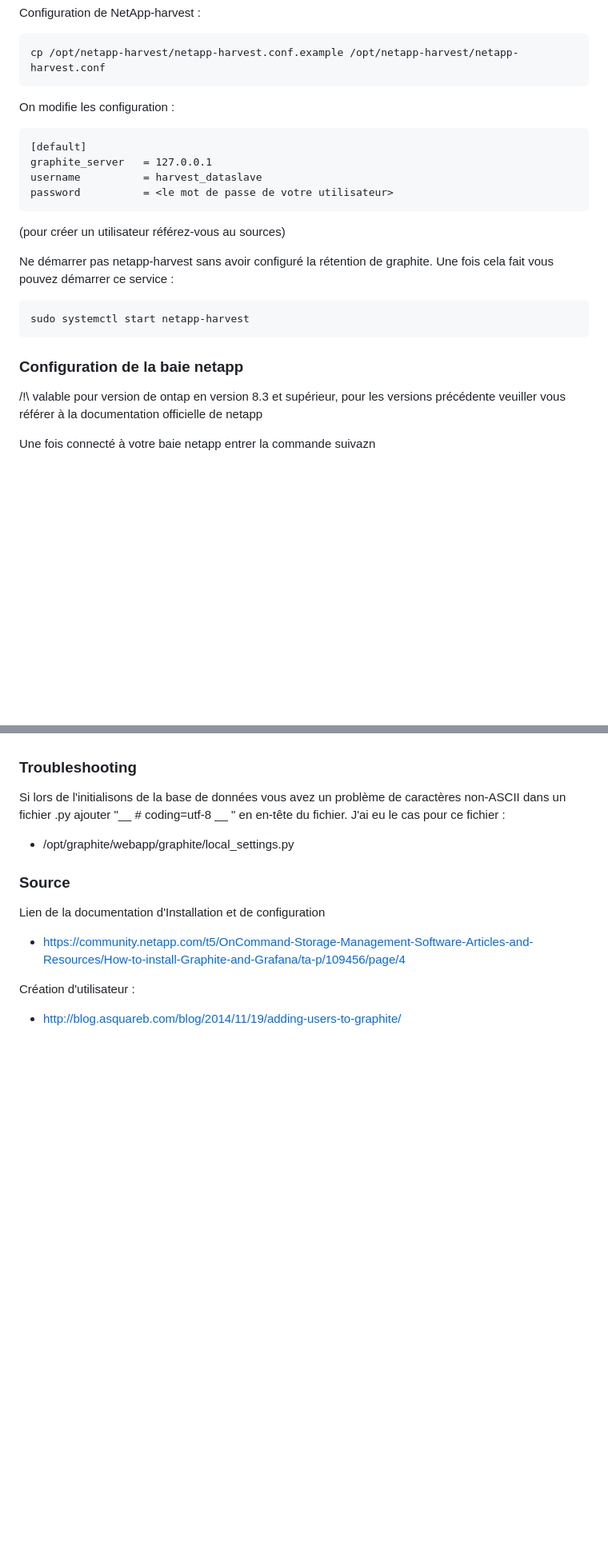
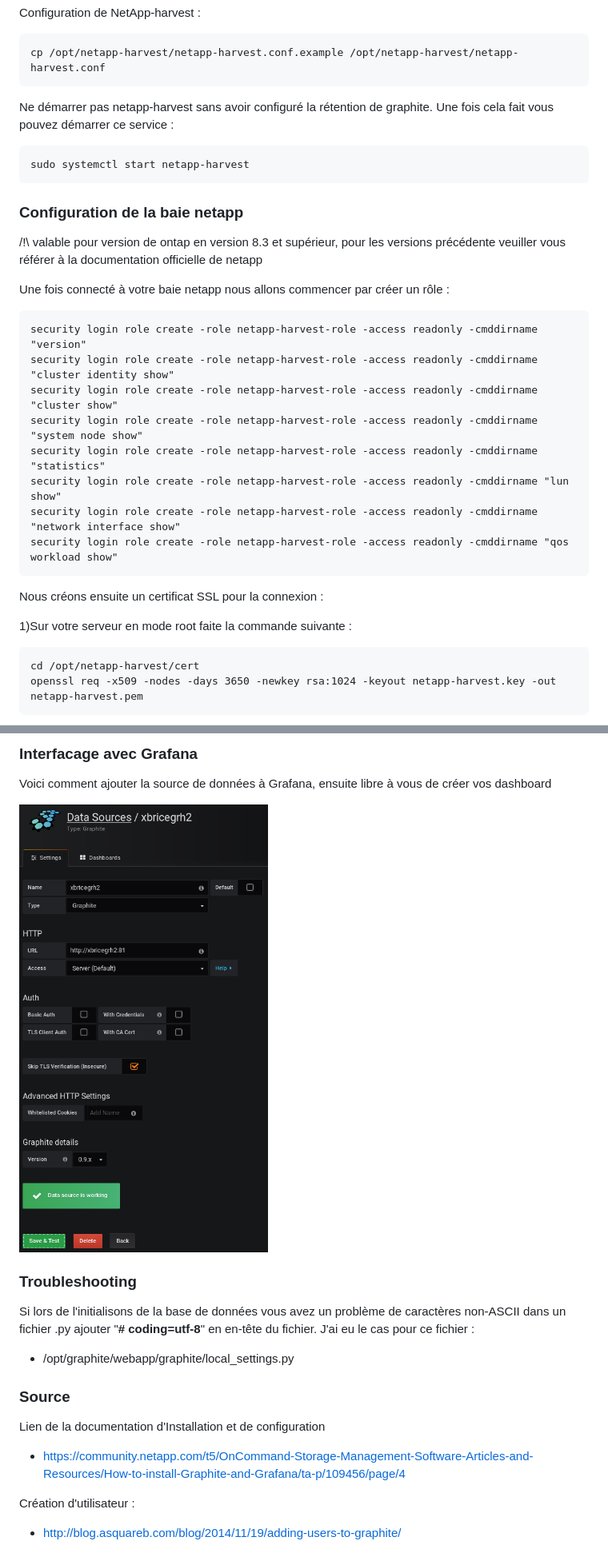
Before and after one commit to bharismendy/alternance_m2, a Markdown page: installation_configuration_graphite.md, 2 parts joined by grey strips. Shown: that part at 80% size. GitHub-like rendering; pictures changed too: image/ajout_source_graphite.png (added); blank space fills up the shorter version.

Commit message:
suite et fin de la configuration de graphite pour les baies netapp

```diff
--- a/installation_configuration_graphite.md
+++ b/installation_configuration_graphite.md
@@ -208,7 +208,7 @@ On active le démarrage automatique :
 Configuration de NetApp-harvest :
 
     cp /opt/netapp-harvest/netapp-harvest.conf.example /opt/netapp-harvest/netapp-harvest.conf
-
+<!--
 On modifie les configuration :
 
     [default]
@@ -217,7 +217,7 @@ On modifie les configuration :
     password          = <le mot de passe de votre utilisateur>
 
 (pour créer un utilisateur référez-vous au sources)
-
+-->
 Ne démarrer pas netapp-harvest sans avoir configuré la rétention de graphite. Une fois cela
 fait vous pouvez démarrer ce service :
 
@@ -226,5 +226,21 @@ fait vous pouvez démarrer ce service :
 ### Configuration de la baie netapp
 /!\ valable pour version de ontap en version 8.3 et supérieur, pour les versions précédente veuiller vous référer à la documentation officielle de netapp
 
-Une fois connecté à votre baie netapp entrer la commande suivazn
+Une fois connecté à votre baie netapp nous allons commencer par créer un rôle :
 
+    security login role create -role netapp-harvest-role -access readonly -cmddirname "version"
+    security login role create -role netapp-harvest-role -access readonly -cmddirname "cluster identity show"
+    security login role create -role netapp-harvest-role -access readonly -cmddirname "cluster show"
+    security login role create -role netapp-harvest-role -access readonly -cmddirname "system node show"
+    security login role create -role netapp-harvest-role -access readonly -cmddirname "statistics"
+    security login role create -role netapp-harvest-role -access readonly -cmddirname "lun show"
+    security login role create -role netapp-harvest-role -access readonly -cmddirname "network interface show"
+    security login role create -role netapp-harvest-role -access readonly -cmddirname "qos workload show"
+
+Nous créons ensuite un certificat SSL pour la connexion :
+
+1)Sur votre serveur en mode root faite la commande suivante :
+
+    cd /opt/netapp-harvest/cert
+    openssl req -x509 -nodes -days 3650 -newkey rsa:1024 -keyout netapp-harvest.key -out netapp-harvest.pem
+
@@ -231,8 +335,12 @@ Une fois connecté à votre baie netapp entrer la commande suivazn
+### Interfacage avec Grafana
+Voici comment ajouter la source de données à Grafana, ensuite libre à vous de créer vos dashboard
+
+![Interfacage avec Grafana](/image/ajout_source_graphite.png)
 
 ### Troubleshooting
 
 Si lors de l'initialisons de la base de données vous avez un problème de caractères non-ASCII
-dans un fichier .py ajouter "__ # coding=utf-8 __ " en en-tête du fichier. J'ai eu le cas pour ce fichier :
+dans un fichier .py ajouter "__# coding=utf-8__" en en-tête du fichier. J'ai eu le cas pour ce fichier :
 *    /opt/graphite/webapp/graphite/local_settings.py
 
 
```
Also changed, not shown: other parts of installation_configuration_graphite.md (+88 -0 lines).
